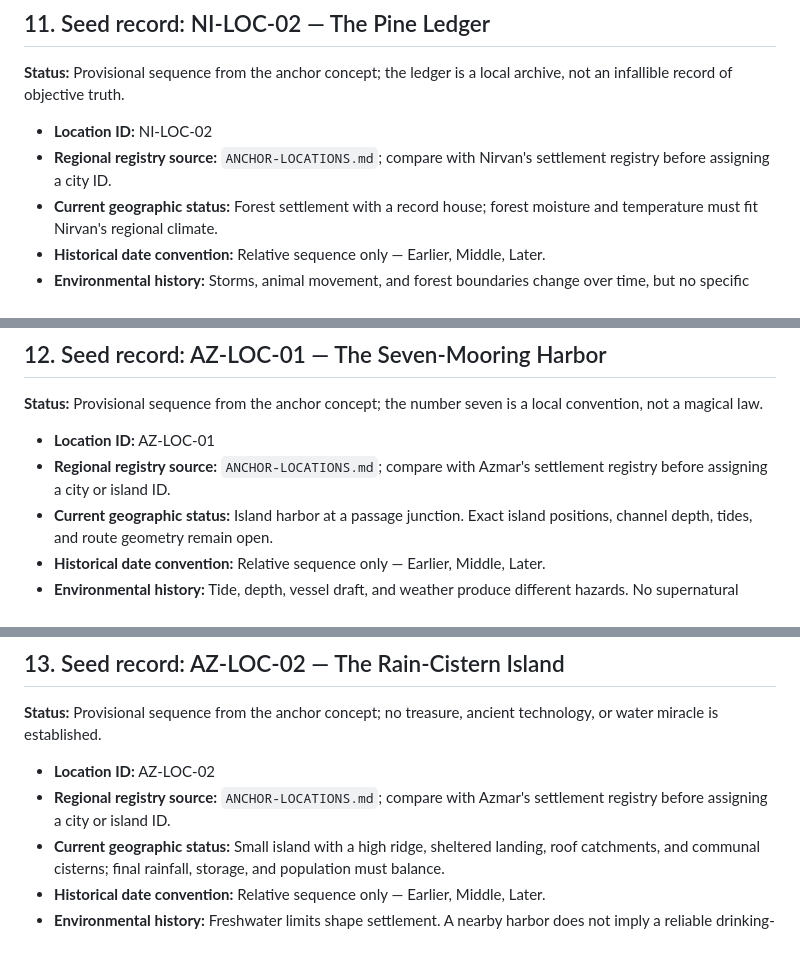
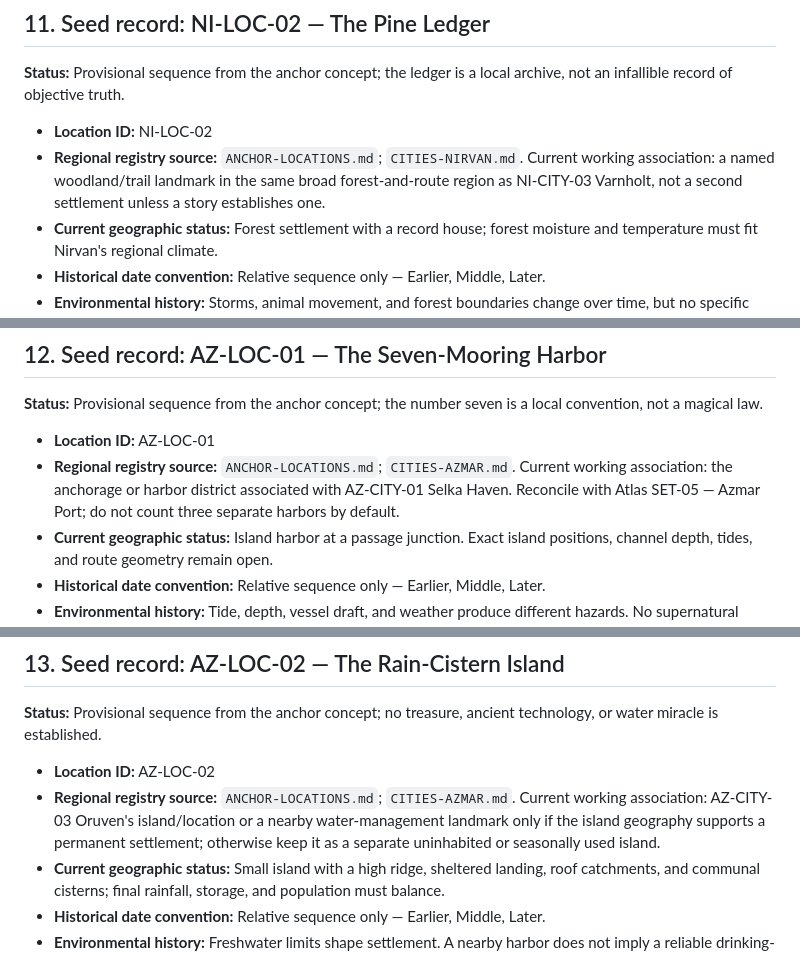
Before and after one commit to stachdriggon-bit/Epihpany, a Markdown page: docs/world/LOCAL-HISTORIES.md, 3 parts joined by grey strips. Rendered like a GitHub page.

```diff
--- a/docs/world/LOCAL-HISTORIES.md
+++ b/docs/world/LOCAL-HISTORIES.md
@@ -200,7 +200,7 @@ Do not assume every location has a ruler, empire, founding myth, disaster, or su
 **Status:** Provisional sequence from the anchor concept; the ledger is a local archive, not an infallible record of objective truth.
 
 - **Location ID:** NI-LOC-02
-- **Regional registry source:** `ANCHOR-LOCATIONS.md`; compare with Nirvan's settlement registry before assigning a city ID.
+- **Regional registry source:** `ANCHOR-LOCATIONS.md`; `CITIES-NIRVAN.md`. Current working association: a named woodland/trail landmark in the same broad forest-and-route region as NI-CITY-03 Varnholt, not a second settlement unless a story establishes one.
 - **Current geographic status:** Forest settlement with a record house; forest moisture and temperature must fit Nirvan's regional climate.
 - **Historical date convention:** Relative sequence only — Earlier, Middle, Later.
 - **Environmental history:** Storms, animal movement, and forest boundaries change over time, but no specific storm or ecological crisis is established.
@@ -221,7 +221,7 @@ Do not assume every location has a ruler, empire, founding myth, disaster, or su
 **Status:** Provisional sequence from the anchor concept; the number seven is a local convention, not a magical law.
 
 - **Location ID:** AZ-LOC-01
-- **Regional registry source:** `ANCHOR-LOCATIONS.md`; compare with Azmar's settlement registry before assigning a city or island ID.
+- **Regional registry source:** `ANCHOR-LOCATIONS.md`; `CITIES-AZMAR.md`. Current working association: the anchorage or harbor district associated with AZ-CITY-01 Selka Haven. Reconcile with Atlas SET-05 — Azmar Port; do not count three separate harbors by default.
 - **Current geographic status:** Island harbor at a passage junction. Exact island positions, channel depth, tides, and route geometry remain open.
 - **Historical date convention:** Relative sequence only — Earlier, Middle, Later.
 - **Environmental history:** Tide, depth, vessel draft, and weather produce different hazards. No supernatural navigation rule is established.
@@ -242,7 +242,7 @@ Do not assume every location has a ruler, empire, founding myth, disaster, or su
 **Status:** Provisional sequence from the anchor concept; no treasure, ancient technology, or water miracle is established.
 
 - **Location ID:** AZ-LOC-02
-- **Regional registry source:** `ANCHOR-LOCATIONS.md`; compare with Azmar's settlement registry before assigning a city or island ID.
+- **Regional registry source:** `ANCHOR-LOCATIONS.md`; `CITIES-AZMAR.md`. Current working association: AZ-CITY-03 Oruven's island/location or a nearby water-management landmark only if the island geography supports a permanent settlement; otherwise keep it as a separate uninhabited or seasonally used island.
 - **Current geographic status:** Small island with a high ridge, sheltered landing, roof catchments, and communal cisterns; final rainfall, storage, and population must balance.
 - **Historical date convention:** Relative sequence only — Earlier, Middle, Later.
 - **Environmental history:** Freshwater limits shape settlement. A nearby harbor does not imply a reliable drinking-water supply.
```
Also changed, not shown: other parts of docs/world/LOCAL-HISTORIES.md (+6 -6 lines).
